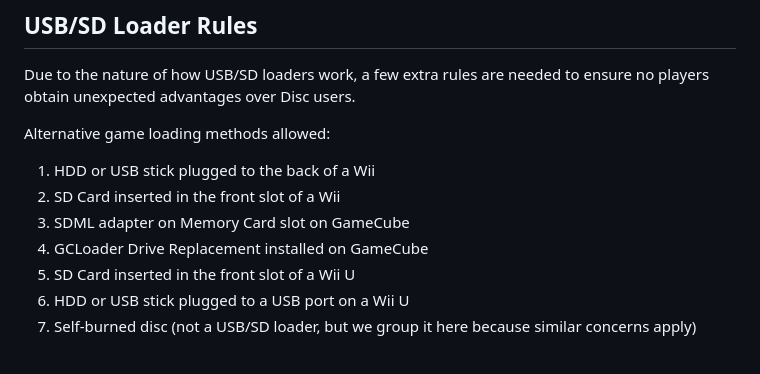
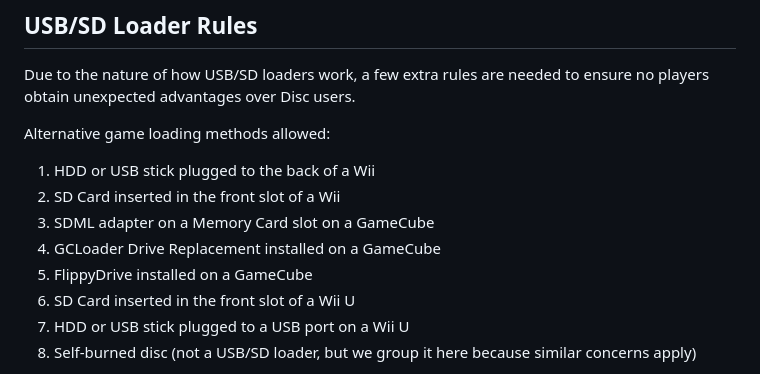
Before and after one commit to fzerocentral/fzerocentral, a Markdown page: rules/gx.md, the part around the change. Drawn GitHub-style.

Commit message:
GX rules: add FlippyDrive to the allowed USB/SD loaders.
Also grammar-edit two of the other items here for consistency.

```diff
--- a/rules/gx.md
+++ b/rules/gx.md
@@ -29,8 +29,9 @@ Alternative game loading methods allowed:
 
 1. HDD or USB stick plugged to the back of a Wii
 1. SD Card inserted in the front slot of a Wii
-1. SDML adapter on Memory Card slot on GameCube
-1. GCLoader Drive Replacement installed on GameCube
+1. SDML adapter on a Memory Card slot on a GameCube
+1. GCLoader Drive Replacement installed on a GameCube
+1. FlippyDrive installed on a GameCube
 1. SD Card inserted in the front slot of a Wii U
 1. HDD or USB stick plugged to a USB port on a Wii U
 1. Self-burned disc (not a USB/SD loader, but we group it here because similar concerns apply)
```
